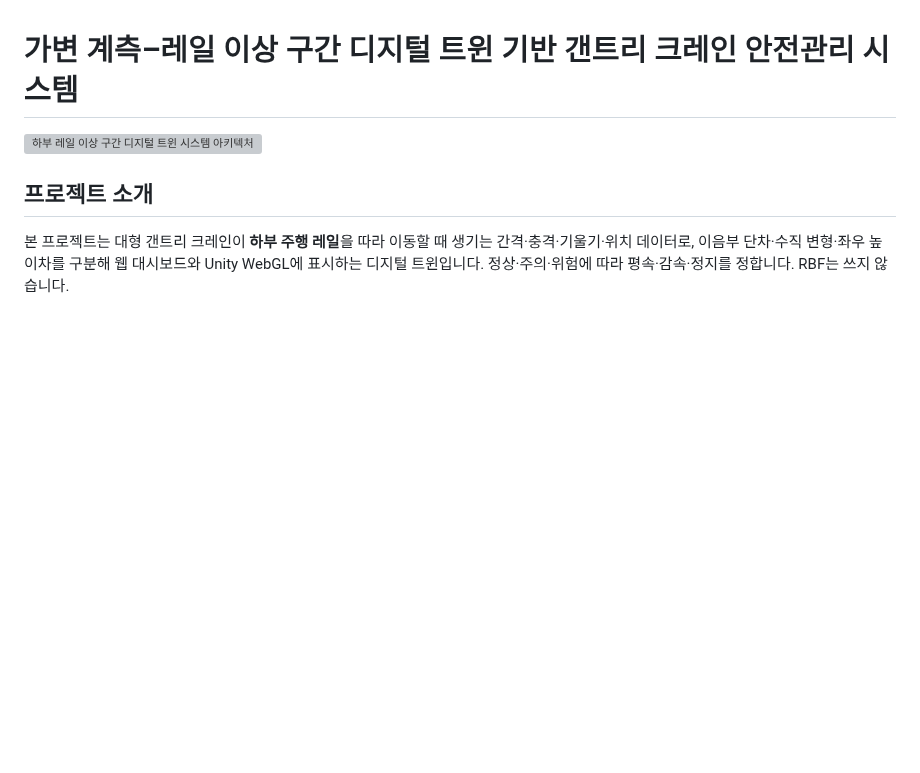
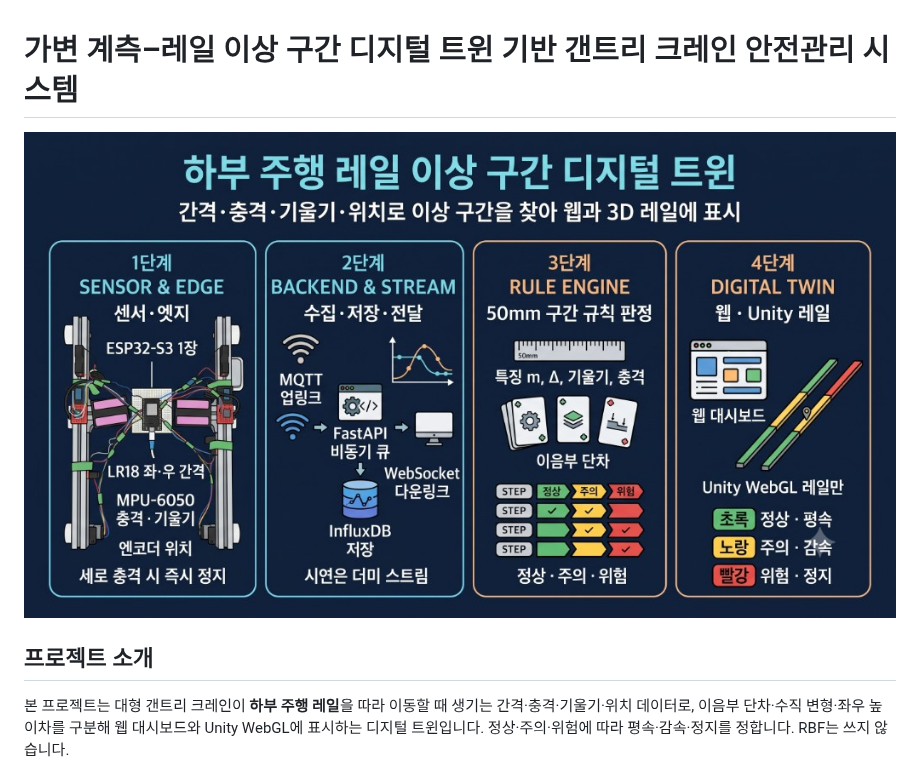
Before and after one commit to liebe1127/HP028_RailTwin, a Markdown page: README.md, the part around the change. Drawn GitHub-style; pictures changed too: docs/development-roadmap.jpg (added); blank space fills up the shorter version; grey boxes are pictures that could not be loaded.

Commit message:
docs: README 상단을 현재 4단계 개발 로드맵으로 바꾼다
예전 아키텍처 그림은 RBF·Godot 기준이라, 규칙 판정과 Unity 레일 기준으로 만든 그림을 맨 위에 둔다.

Co-authored-by: Cursor <cursoragent@cursor.com>

```diff
--- a/README.md
+++ b/README.md
@@ -1,6 +1,6 @@
 # 가변 계측–레일 이상 구간 디지털 트윈 기반 갠트리 크레인 안전관리 시스템
 
-![하부 레일 이상 구간 디지털 트윈 시스템 아키텍처](docs/system-architecture.png)
+![하부 주행 레일 이상 구간 디지털 트윈 4단계 개발 로드맵](docs/development-roadmap.jpg)
 
 ## 프로젝트 소개
 
```
